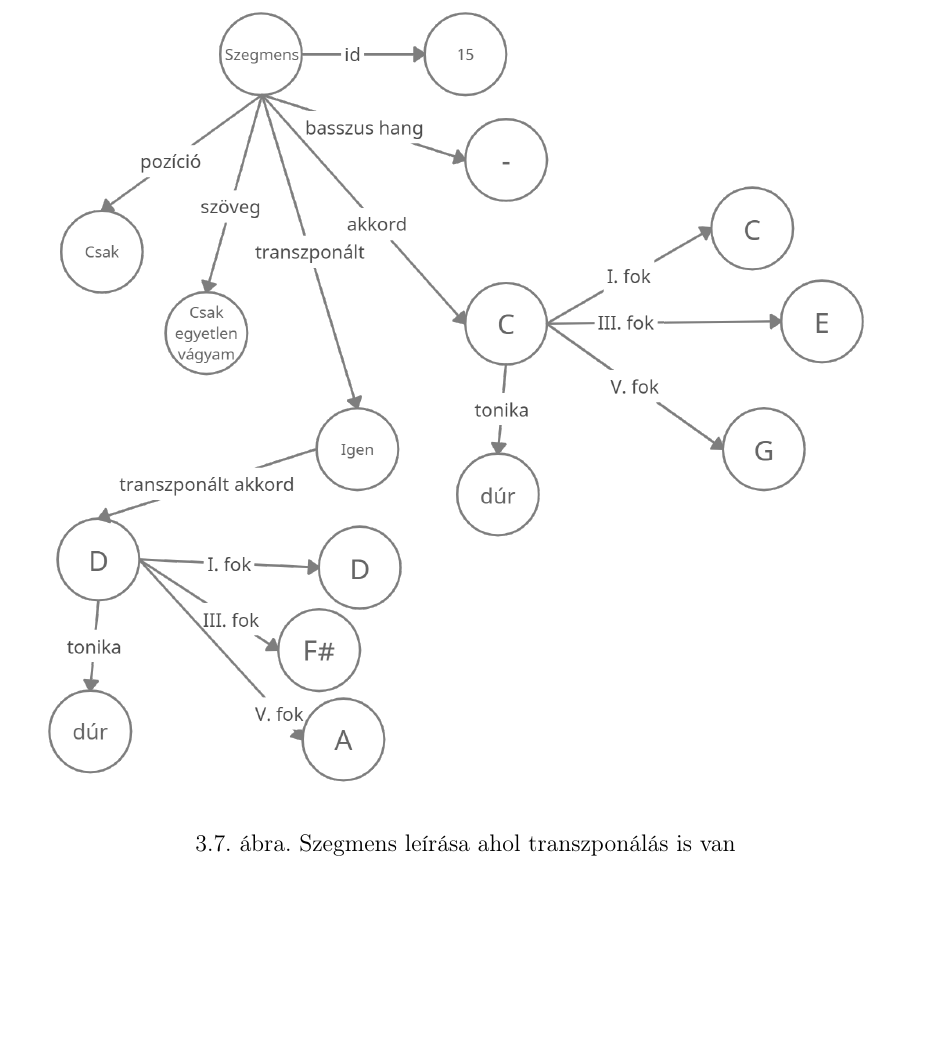
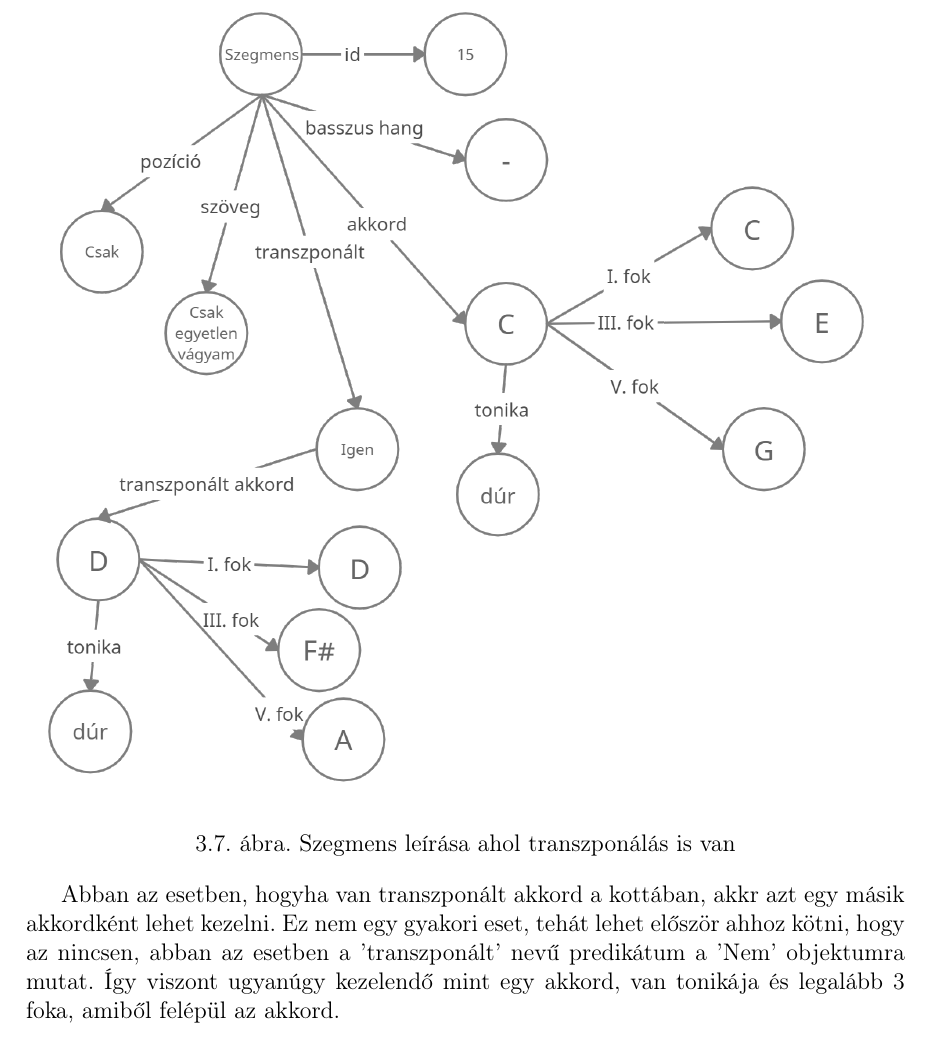
Before and after one commit to Ancsak01/szakdolgozat, a LaTeX document (szakdolgozat/dolgozat.tex, which reads szakdolgozat/chapters/3_design.tex): part of page 23 of 31, cut so that both start at the same text, the shorter picture padded with empty space. Compiled offline with pdfLaTeX.

```diff
--- a/szakdolgozat/chapters/3_design.tex
+++ b/szakdolgozat/chapters/3_design.tex
@@ -297,6 +297,7 @@
 	\caption{Szegmens leírása ahol transzponálás is van}
 	\label{fig:graph5}
 \end{figure}
+Abban az esetben, hogyha van transzponált akkord a kottában, akkr azt egy másik akkordként lehet kezelni. Ez nem egy gyakori eset, tehát lehet először ahhoz kötni, hogy az nincsen, abban az esetben a 'transzponált' nevű predikátum a 'Nem' objektumra mutat. Így viszont ugyanúgy kezelendő mint egy akkord, van tonikája és legalább 3 foka, amiből felépül az akkord.
 \newpage
 \begin{figure}[h]
 	\includegraphics[scale=0.29]{images/rdf_graph_6.png}
```
Also changed, not shown: 2 other files.
